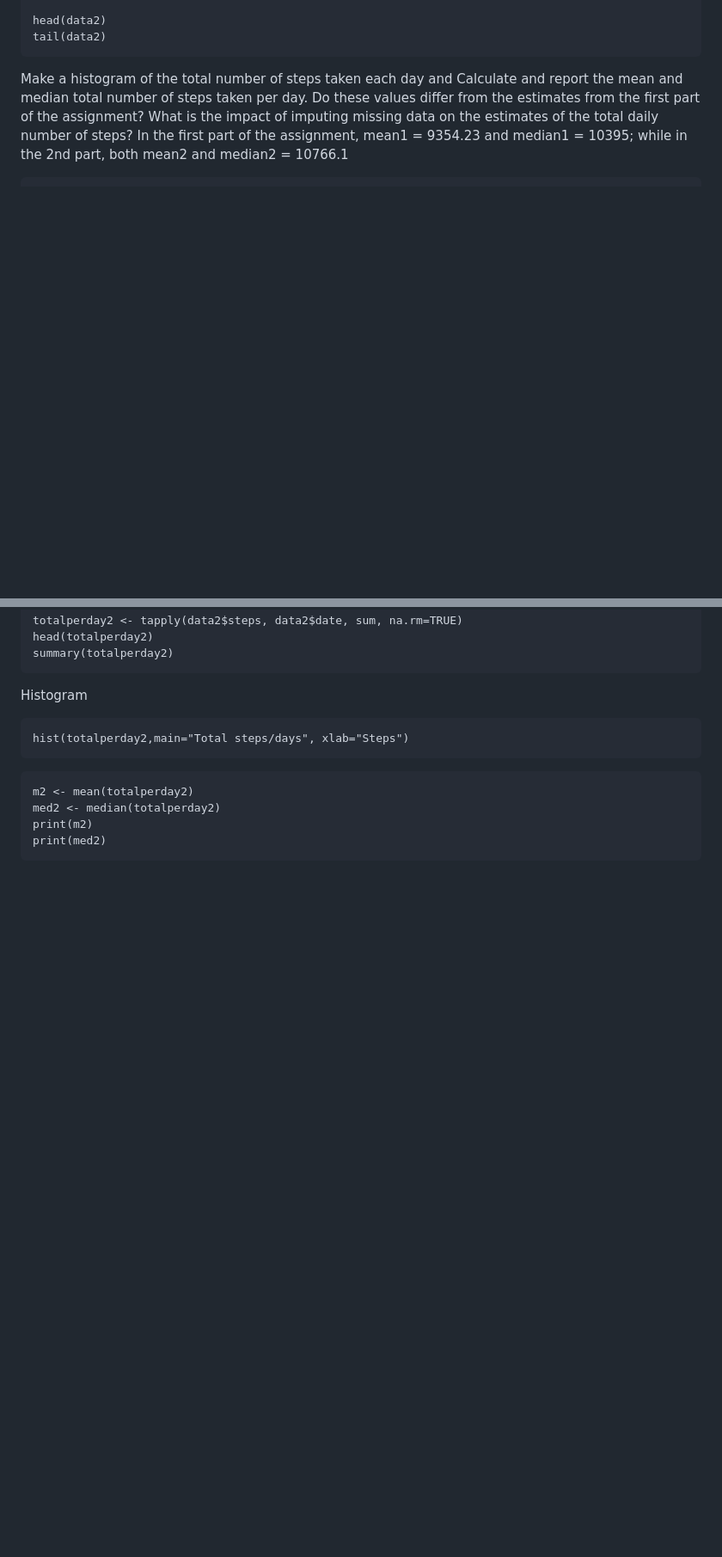
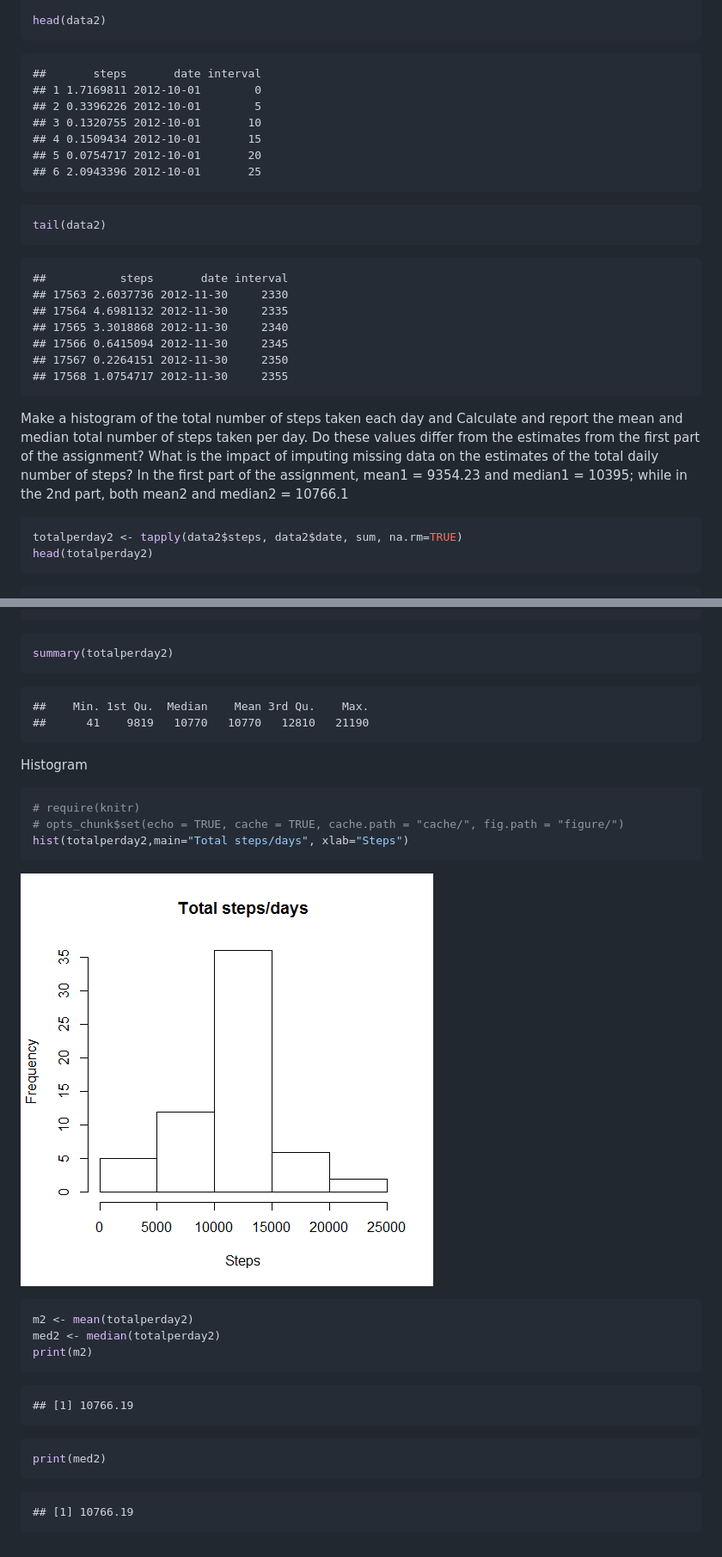
Before and after one commit to crayonsvn/datasciencecoursera, a Markdown page: PA1_template.md, 2 parts joined by grey strips. Shown: that part at 86% size. Rendered like a GitHub page; pictures changed too: figure/histogram2-1.png (added); blank space fills up the shorter version.

````diff
--- a/PA1_template.md
+++ b/PA1_template.md
@@ -79,11 +191,35 @@ for(x in 1:len1){
 }
 
 head(data2)
+```
+
+```
+##       steps       date interval
+## 1 1.7169811 2012-10-01        0
+## 2 0.3396226 2012-10-01        5
+## 3 0.1320755 2012-10-01       10
+## 4 0.1509434 2012-10-01       15
+## 5 0.0754717 2012-10-01       20
+## 6 2.0943396 2012-10-01       25
+```
+
+```r
 tail(data2)
+```
+
+```
+##           steps       date interval
+## 17563 2.6037736 2012-11-30     2330
+## 17564 4.6981132 2012-11-30     2335
+## 17565 3.3018868 2012-11-30     2340
+## 17566 0.6415094 2012-11-30     2345
+## 17567 0.2264151 2012-11-30     2350
+## 17568 1.0754717 2012-11-30     2355
 ```
 Make a histogram of the total number of steps taken each day and Calculate and report the mean and median total number of steps taken per day. Do these values differ from the estimates from the first part of the assignment? What is the impact of imputing missing data on the estimates of the total daily number of steps?
 In the first part of the assignment, mean1 = 9354.23 and median1 = 10395; while in the 2nd part, both mean2 and median2 = 10766.1
 
-```{r}
+
+```r
 totalperday2 <- tapply(data2$steps, data2$date, sum, na.rm=TRUE)
 head(totalperday2)
@@ -90,14 +234,36 @@ head(totalperday2)
 summary(totalperday2)
+```
+
+```
+##    Min. 1st Qu.  Median    Mean 3rd Qu.    Max.
+##      41    9819   10770   10770   12810   21190
 ```
 Histogram
 
-```{r histogram2, fig.height=5, fig.width=5}
+
+```r
+# require(knitr)
+# opts_chunk$set(echo = TRUE, cache = TRUE, cache.path = "cache/", fig.path = "figure/")
 hist(totalperday2,main="Total steps/days", xlab="Steps")
 ```
 
-```{r}
+![](figure/histogram2-1.png)
+
+
+```r
 m2 <- mean(totalperday2)
 med2 <- median(totalperday2)
 print(m2)
+```
+
+```
+## [1] 10766.19
+```
+
+```r
 print(med2)
 ```
+
+```
+## [1] 10766.19
+```
````
Also changed, not shown: other parts of PA1_template.md (+135 -15 lines), figure/histogram1-1.png (added), figure/timeseriesplot-1.png (added), 5 other files.
